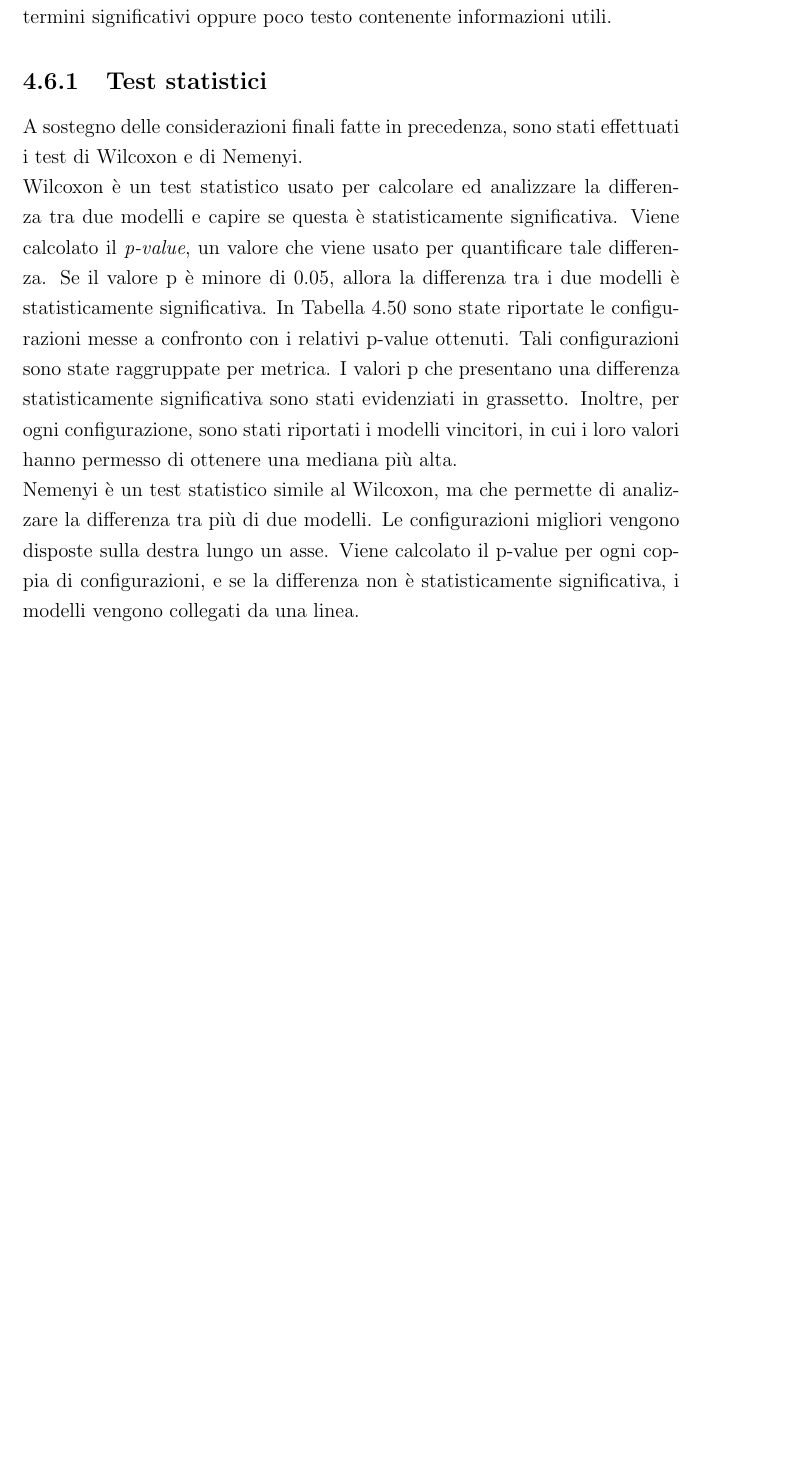
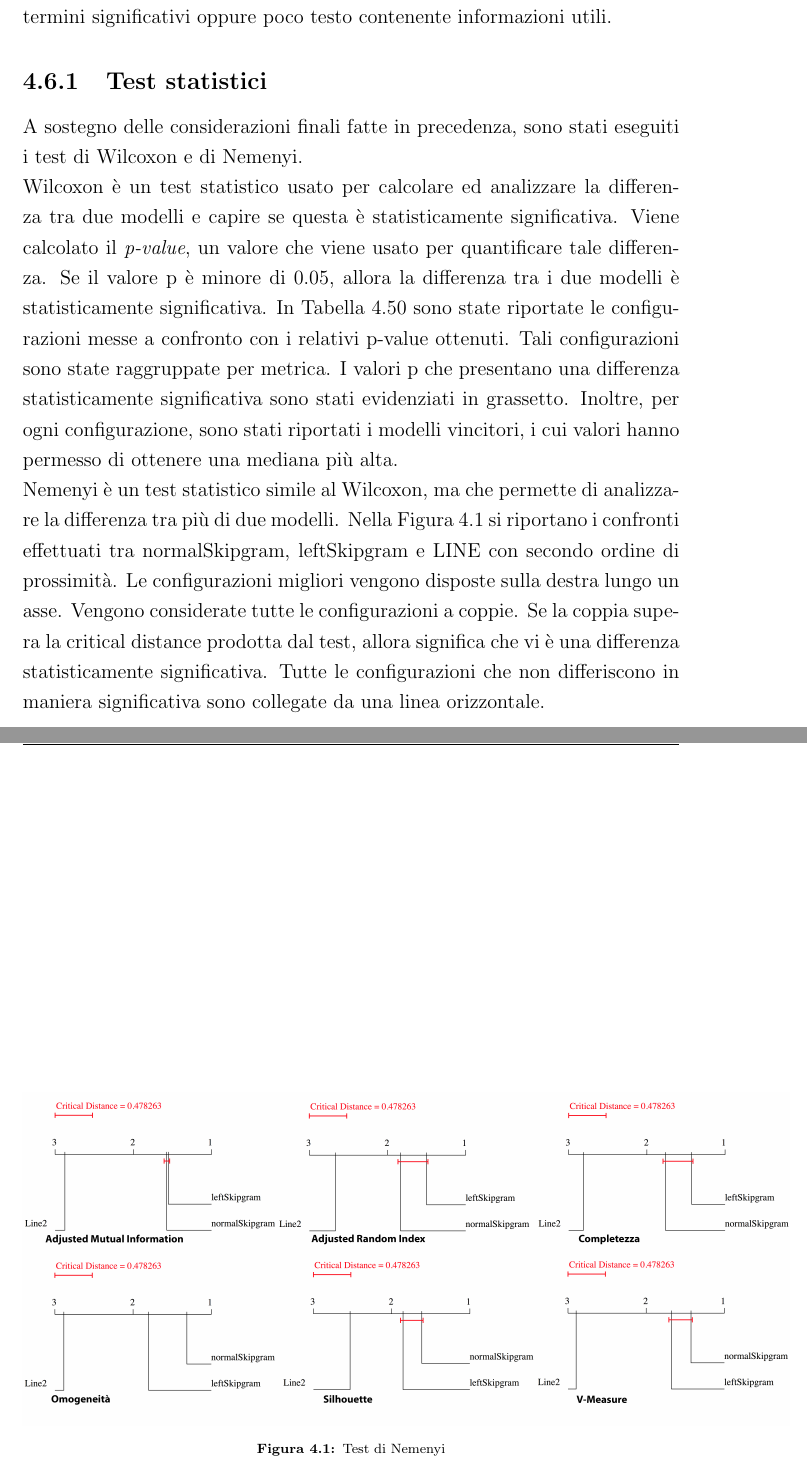
Before and after one commit to andreadelfante/ClusteringWebPages_Thesis, a LaTeX thesis (Tesi.tex, which reads Capitoli/Capitolo4.tex): part of page 76 of 125 before the commit and two parts of pages 76 and 77 of 126 after it, the two joined at a grey line, cut so that both start at the same text, the shorter picture padded with empty space. Compiled offline with pdfLaTeX; the source files are stored in an older character set and shown here as Unicode.

Commit message:
tesi completata per la stampa

```diff
--- a/Capitoli/Capitolo4.tex
+++ b/Capitoli/Capitolo4.tex
@@ -2121,11 +2121,18 @@ L'uso delle liste non aumenta in maniera significativa le performance degli algo
 In conclusione, la sperimentazione mostra come i migliori risultati sono stati ottenuti combinando l'informazione testuale con quella estratta dalla struttura del sito. Questo è più evidente per Illinois (Tabella \ref{finalresultillinois}) ed Oxford (Tabella \ref{finalresultoxford}), dove la struttura del sito e il testo delle pagine codificano informazioni complementari utili per il Clustering. Per Priceton (Tabella \ref{finalresultpriceton}) l'informazione testuale è soddisfacente per realizzare Cluster di buona qualità; mentre per Stanford (Tabella \ref{finalresultstanford}) l'informazione codificata nella struttura del sito è sufficiente: si può supporre che il sito contenga pochi termini significativi oppure poco testo contenente informazioni utili.
 
 \subsection{Test statistici}
-A sostegno delle considerazioni finali fatte in precedenza, sono stati effettuati i test di Wilcoxon e di Nemenyi.
+A sostegno delle considerazioni finali fatte in precedenza, sono stati eseguiti i test di Wilcoxon e di Nemenyi.
 \\
-Wilcoxon è un test statistico usato per calcolare ed analizzare la differenza tra due modelli e capire se questa è statisticamente significativa. Viene calcolato il \textit{p-value}, un valore che viene usato per quantificare tale differenza. Se il valore p è minore di 0.05, allora la differenza tra i due modelli è statisticamente significativa. In Tabella \ref{wilcoxon} sono state riportate le configurazioni messe a confronto con i relativi p-value ottenuti. Tali configurazioni sono state raggruppate per metrica. I valori p che presentano una differenza statisticamente significativa sono stati evidenziati in grassetto. Inoltre, per ogni configurazione, sono stati riportati i modelli vincitori, in cui i loro valori hanno permesso di ottenere una mediana più alta.
+Wilcoxon è un test statistico usato per calcolare ed analizzare la differenza tra due modelli e capire se questa è statisticamente significativa. Viene calcolato il \textit{p-value}, un valore che viene usato per quantificare tale differenza. Se il valore p è minore di 0.05, allora la differenza tra i due modelli è statisticamente significativa. In Tabella \ref{wilcoxon} sono state riportate le configurazioni messe a confronto con i relativi p-value ottenuti. Tali configurazioni sono state raggruppate per metrica. I valori p che presentano una differenza statisticamente significativa sono stati evidenziati in grassetto. Inoltre, per ogni configurazione, sono stati riportati i modelli vincitori, i cui valori hanno permesso di ottenere una mediana più alta.
 \\
-Nemenyi è un test statistico simile al Wilcoxon, ma che permette di analizzare la differenza tra più di due modelli. Le configurazioni migliori vengono disposte sulla destra lungo un asse. Viene calcolato il p-value per ogni coppia di configurazioni, e se la differenza non è statisticamente significativa, i modelli vengono collegati da una linea.
+Nemenyi è un test statistico simile al Wilcoxon, ma che permette di analizzare la differenza tra più di due modelli. Nella Figura \ref{nemenyi} si riportano i confronti effettuati tra normalSkipgram, leftSkipgram e LINE con secondo ordine di prossimità. Le configurazioni migliori vengono disposte sulla destra lungo un asse. Vengono considerate tutte le configurazioni a coppie. Se la coppia supera la critical distance prodotta dal test, allora significa che vi è una differenza statisticamente significativa. Tutte le configurazioni che non differiscono in maniera significativa sono collegate da una linea orizzontale.
+
+\begin{figure}
+	\centering
+	\includegraphics[width = 160mm]{nemenyi}
+	\caption{Test di Nemenyi}
+	\label{nemenyi}
+\end{figure}
 
 \begin{table}[h]
 \centering
```
Also changed, not shown: Immagini/ami.eps (added), Immagini/ari.eps (added), Immagini/com.eps (added), Immagini/hom.eps (added), Immagini/nemenyi.jpg (added), Immagini/silh.eps (added), Immagini/v-m.eps (added), 9 other files.
